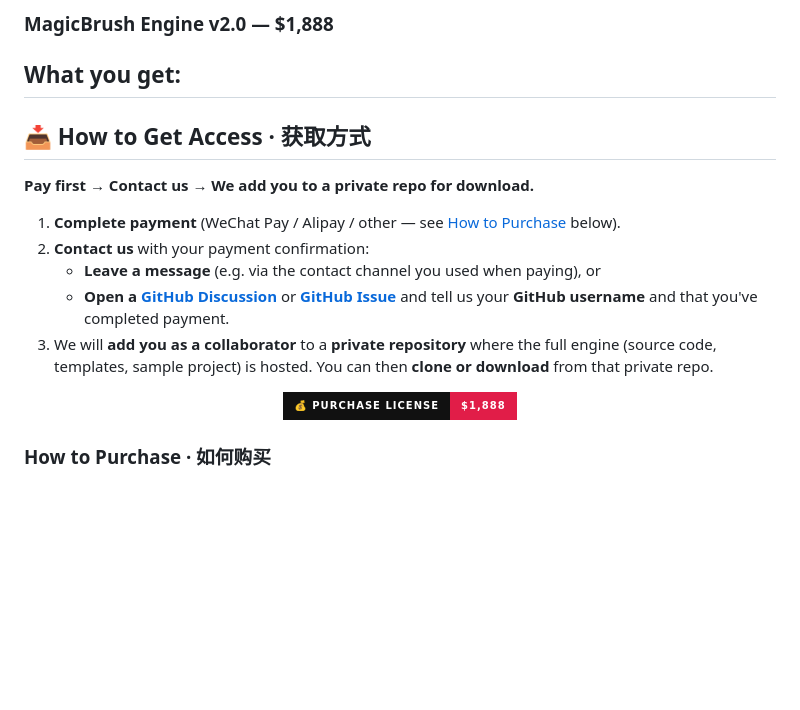
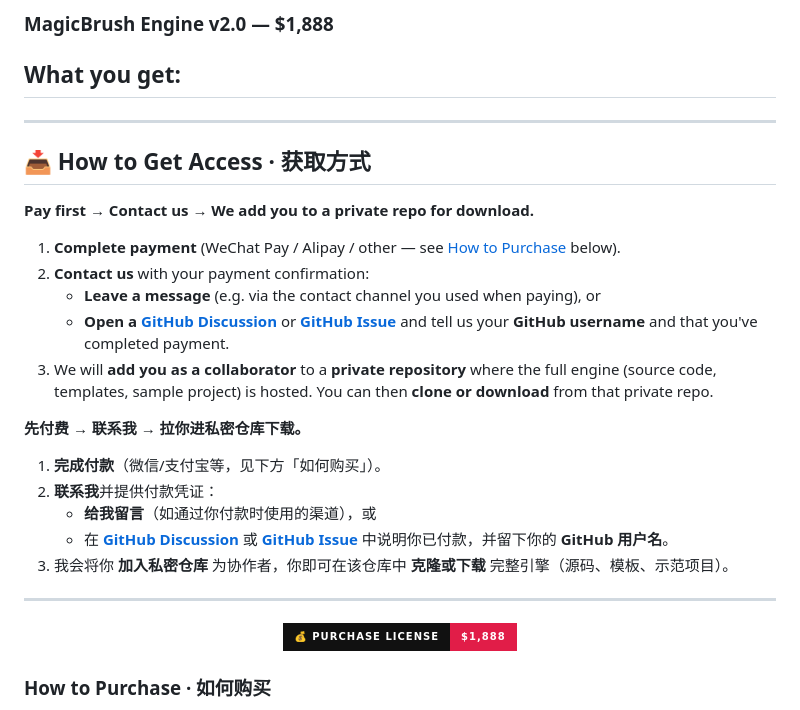
Before and after one commit to FATIMA2025/MagicBrush-Engine, a Markdown page: README.md, the part around the change. Rendered like a GitHub page; badges without logos; blank space fills up the shorter version.

```diff
--- a/README.md
+++ b/README.md
@@ -231,6 +231,8 @@ MagicBrush-Engine-v2.0/
 **What you get:**
 ---
 
+---
+
 ## 📥 How to Get Access · 获取方式
 
 **Pay first → Contact us → We add you to a private repo for download.**
@@ -241,6 +243,15 @@ MagicBrush-Engine-v2.0/
    - **Open a [GitHub Discussion](https://github.com/FATIMA2025/MagicBrush-Engine/discussions)** or **[GitHub Issue](https://github.com/FATIMA2025/MagicBrush-Engine/issues)** and tell us your **GitHub username** and that you've completed payment.
 3. We will **add you as a collaborator** to a **private repository** where the full engine (source code, templates, sample project) is hosted. You can then **clone or download** from that private repo.
 
+**先付费 → 联系我 → 拉你进私密仓库下载。**
+
+1. **完成付款**（微信/支付宝等，见下方「如何购买」）。
+2. **联系我**并提供付款凭证：
+   - **给我留言**（如通过你付款时使用的渠道），或
+   - 在 **[GitHub Discussion](https://github.com/FATIMA2025/MagicBrush-Engine/discussions)** 或 **[GitHub Issue](https://github.com/FATIMA2025/MagicBrush-Engine/issues)** 中说明你已付款，并留下你的 **GitHub 用户名**。
+3. 我会将你 **加入私密仓库** 为协作者，你即可在该仓库中 **克隆或下载** 完整引擎（源码、模板、示范项目）。
+
+---
 
 
 <p align="center">
```
